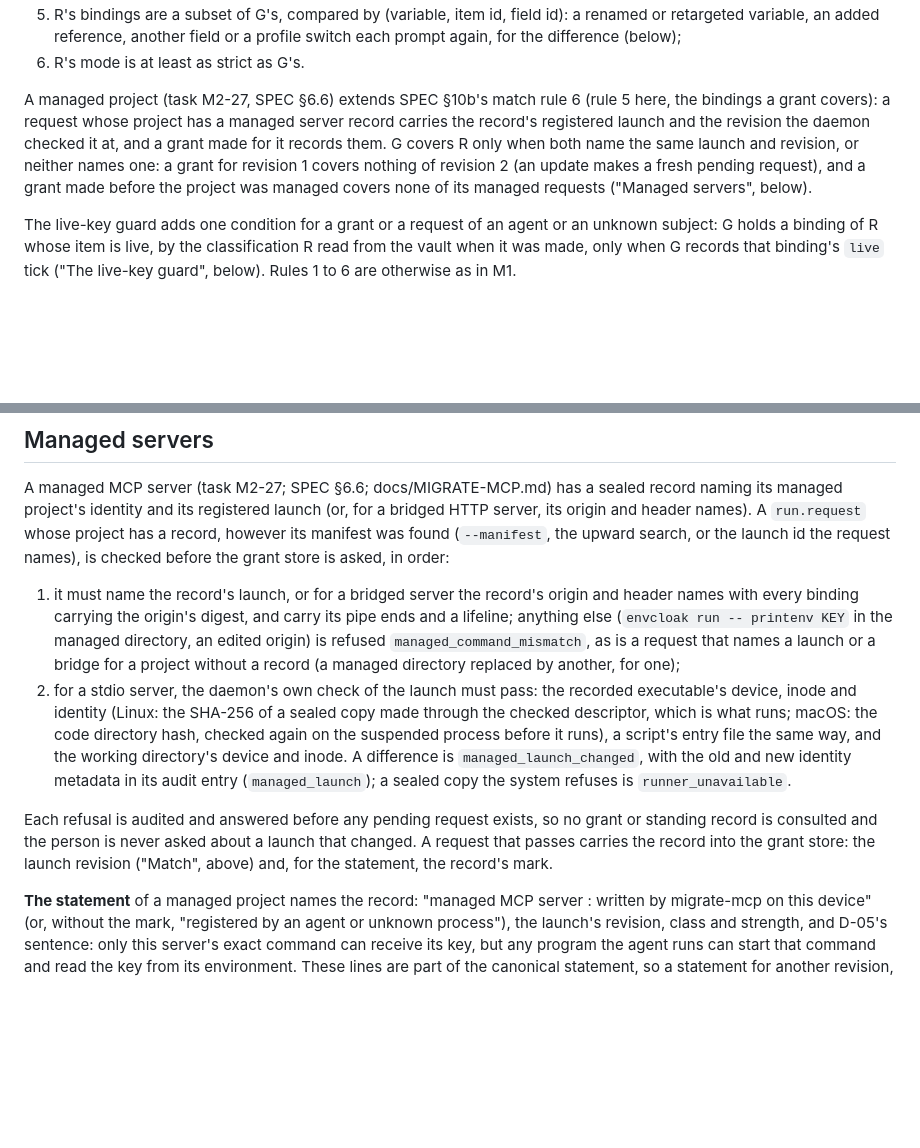
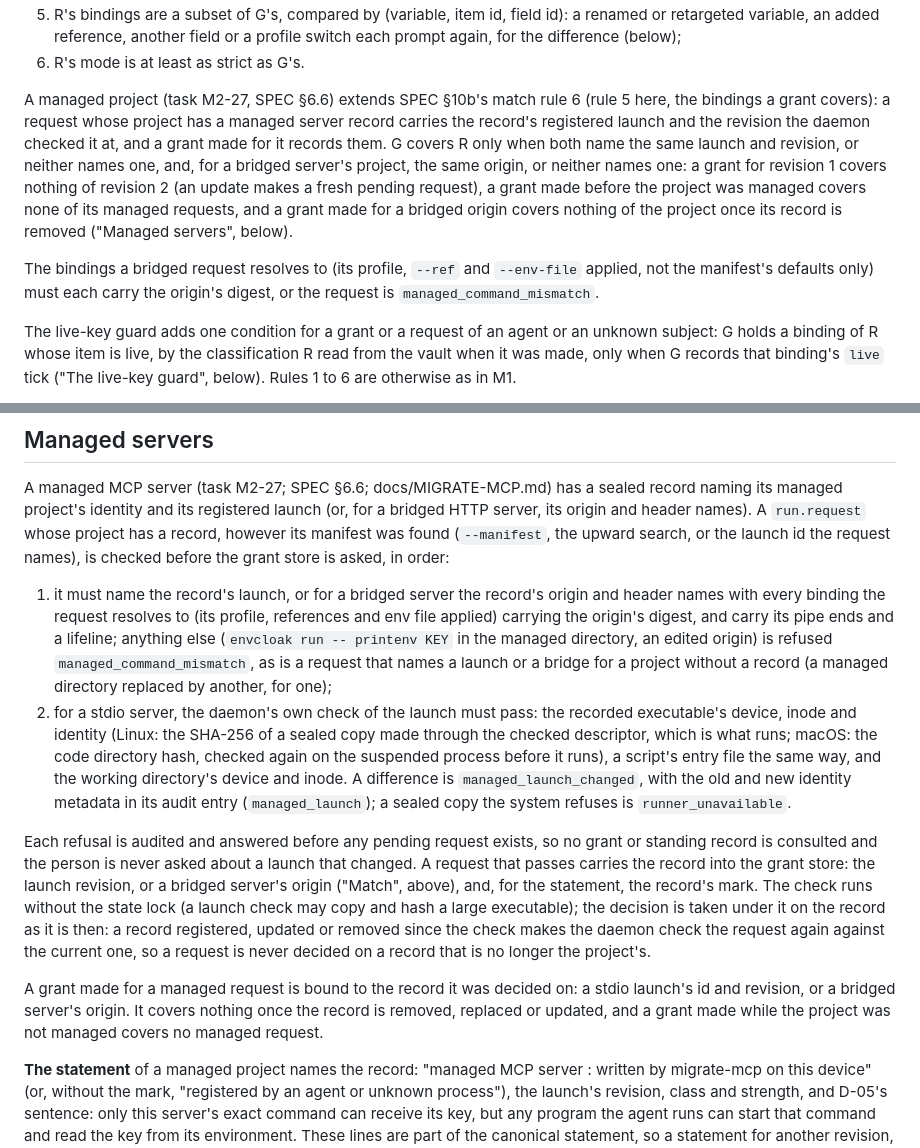
Before and after one commit to Mitsi-ag/envcloak, a Markdown page: docs/GRANTS.md, 2 parts joined by grey strips. Rendered like a GitHub page; blank space fills up the shorter version.

```diff
--- a/docs/GRANTS.md
+++ b/docs/GRANTS.md
@@ -31,7 +31,9 @@ A grant records what SPEC §10b lists: the root process instance (pid and start
 5. R's bindings are a subset of G's, compared by (variable, item id, field id): a renamed or retargeted variable, an added reference, another field or a profile switch each prompt again, for the difference (below);
 6. R's mode is at least as strict as G's.
 
-A managed project (task M2-27, SPEC §6.6) extends SPEC §10b's match rule 6 (rule 5 here, the bindings a grant covers): a request whose project has a managed server record carries the record's registered launch and the revision the daemon checked it at, and a grant made for it records them. G covers R only when both name the same launch and revision, or neither names one: a grant for revision 1 covers nothing of revision 2 (an update makes a fresh pending request), and a grant made before the project was managed covers none of its managed requests ("Managed servers", below).
+A managed project (task M2-27, SPEC §6.6) extends SPEC §10b's match rule 6 (rule 5 here, the bindings a grant covers): a request whose project has a managed server record carries the record's registered launch and the revision the daemon checked it at, and a grant made for it records them. G covers R only when both name the same launch and revision, or neither names one, and, for a bridged server's project, the same origin, or neither names one: a grant for revision 1 covers nothing of revision 2 (an update makes a fresh pending request), a grant made before the project was managed covers none of its managed requests, and a grant made for a bridged origin covers nothing of the project once its record is removed ("Managed servers", below).
+
+The bindings a bridged request resolves to (its profile, `--ref` and `--env-file` applied, not the manifest's defaults only) must each carry the origin's digest, or the request is `managed_command_mismatch`.
 
 The live-key guard adds one condition for a grant or a request of an agent or an unknown subject: G holds a binding of R whose item is live, by the classification R read from the vault when it was made, only when G records that binding's `live` tick ("The live-key guard", below). Rules 1 to 6 are otherwise as in M1.
 
@@ -112,10 +114,12 @@ A dev sign-in (SPEC §6.8) is approved over its own statement, never an inject o
 
 A managed MCP server (task M2-27; SPEC §6.6; docs/MIGRATE-MCP.md) has a sealed record naming its managed project's identity and its registered launch (or, for a bridged HTTP server, its origin and header names). A `run.request` whose project has a record, however its manifest was found (`--manifest`, the upward search, or the launch id the request names), is checked before the grant store is asked, in order:
 
-1. it must name the record's launch, or for a bridged server the record's origin and header names with every binding carrying the origin's digest, and carry its pipe ends and a lifeline; anything else (`envcloak run -- printenv KEY` in the managed directory, an edited origin) is refused `managed_command_mismatch`, as is a request that names a launch or a bridge for a project without a record (a managed directory replaced by another, for one);
+1. it must name the record's launch, or for a bridged server the record's origin and header names with every binding the request resolves to (its profile, references and env file applied) carrying the origin's digest, and carry its pipe ends and a lifeline; anything else (`envcloak run -- printenv KEY` in the managed directory, an edited origin) is refused `managed_command_mismatch`, as is a request that names a launch or a bridge for a project without a record (a managed directory replaced by another, for one);
 2. for a stdio server, the daemon's own check of the launch must pass: the recorded executable's device, inode and identity (Linux: the SHA-256 of a sealed copy made through the checked descriptor, which is what runs; macOS: the code directory hash, checked again on the suspended process before it runs), a script's entry file the same way, and the working directory's device and inode. A difference is `managed_launch_changed`, with the old and new identity metadata in its audit entry (`managed_launch`); a sealed copy the system refuses is `runner_unavailable`.
 
-Each refusal is audited and answered before any pending request exists, so no grant or standing record is consulted and the person is never asked about a launch that changed. A request that passes carries the record into the grant store: the launch revision ("Match", above) and, for the statement, the record's mark.
+Each refusal is audited and answered before any pending request exists, so no grant or standing record is consulted and the person is never asked about a launch that changed. A request that passes carries the record into the grant store: the launch revision, or a bridged server's origin ("Match", above), and, for the statement, the record's mark. The check runs without the state lock (a launch check may copy and hash a large executable); the decision is taken under it on the record as it is then: a record registered, updated or removed since the check makes the daemon check the request again against the current one, so a request is never decided on a record that is no longer the project's.
+
+A grant made for a managed request is bound to the record it was decided on: a stdio launch's id and revision, or a bridged server's origin. It covers nothing once the record is removed, replaced or updated, and a grant made while the project was not managed covers no managed request.
 
 **The statement** of a managed project names the record: "managed MCP server <name>: written by migrate-mcp on this device" (or, without the mark, "registered by an agent or unknown process"), the launch's revision, class and strength, and D-05's sentence: only this server's exact command can receive its key, but any program the agent runs can start that command and read the key from its environment. These lines are part of the canonical statement, so a statement for another revision, or without the mark, has another digest.
 
```
Also changed, not shown: docs/IPC.md (+6 -2 lines), docs/MIGRATE-MCP.md (+5 -5 lines).
